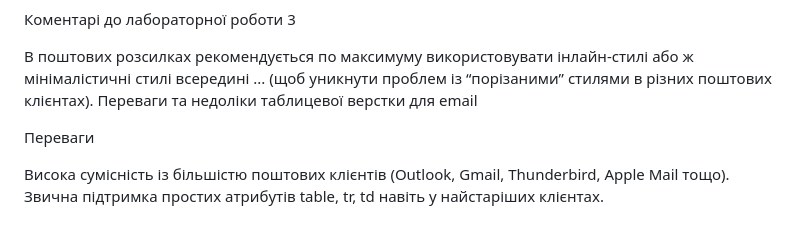
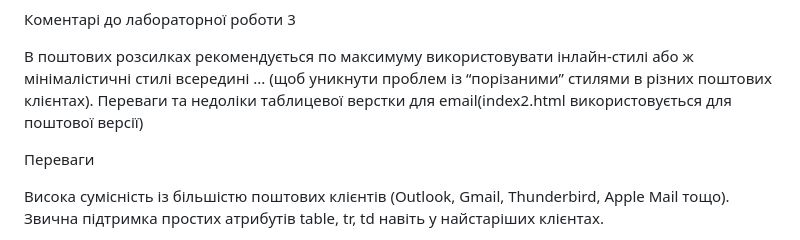
Before and after one commit to VladKuke/website_labs, a Markdown page: README.md, the part around the change. Drawn GitHub-style.

```diff
--- a/README.md
+++ b/README.md
@@ -28,7 +28,7 @@ Grid CSS значно спрощує розміщення елементів і
 <table>Коментарі до лабораторної роботи 3</table>
 
 В поштових розсилках рекомендується по максимуму використовувати інлайн-стилі або ж мінімалістичні стилі всередині <style>...</style> (щоб уникнути проблем із “порізаними” стилями в різних поштових клієнтах).
-Переваги та недоліки таблицевої верстки для email
+Переваги та недоліки таблицевої верстки для email(index2.html використовується для поштової версії)
 
 Переваги
 
```
